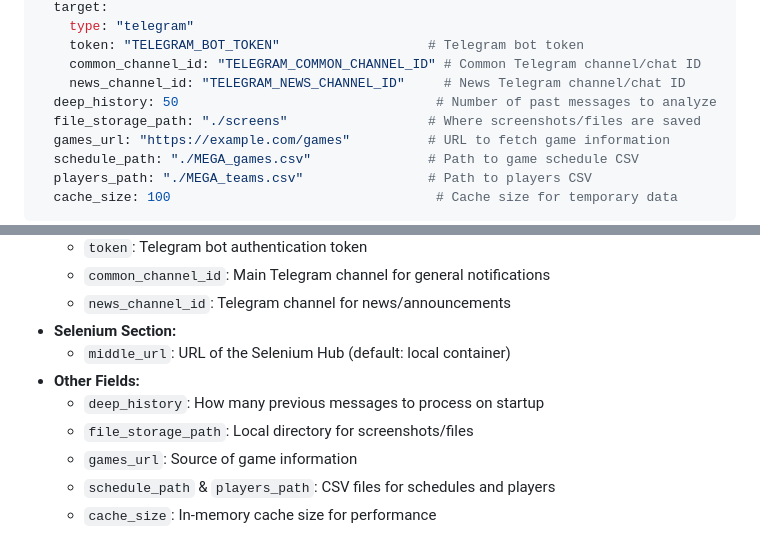
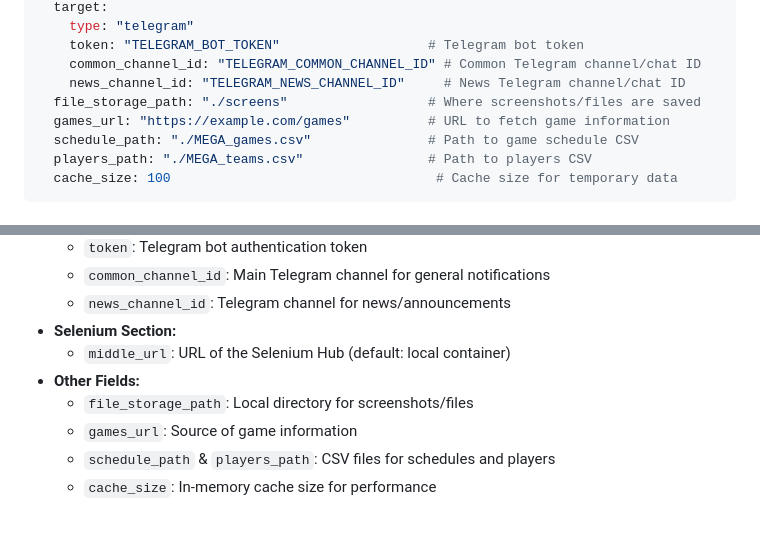
Before and after one commit to colzphml/mega_games, a Markdown page: README.md, 2 parts joined by grey strips. Drawn GitHub-style.

```diff
--- a/README.md
+++ b/README.md
@@ -34,7 +34,6 @@ app:
     token: "TELEGRAM_BOT_TOKEN"                   # Telegram bot token
     common_channel_id: "TELEGRAM_COMMON_CHANNEL_ID" # Common Telegram channel/chat ID
     news_channel_id: "TELEGRAM_NEWS_CHANNEL_ID"     # News Telegram channel/chat ID
-  deep_history: 50                                 # Number of past messages to analyze
   file_storage_path: "./screens"                  # Where screenshots/files are saved
   games_url: "https://example.com/games"          # URL to fetch game information
   schedule_path: "./MEGA_games.csv"               # Path to game schedule CSV
@@ -53,8 +52,7 @@ app:
 - **Selenium Section:**
   - `middle_url`: URL of the Selenium Hub (default: local container)
 - **Other Fields:**
-  - `deep_history`: How many previous messages to process on startup
-  - `file_storage_path`: Local directory for screenshots/files
+    - `file_storage_path`: Local directory for screenshots/files
   - `games_url`: Source of game information
   - `schedule_path` & `players_path`: CSV files for schedules and players
   - `cache_size`: In-memory cache size for performance
```
